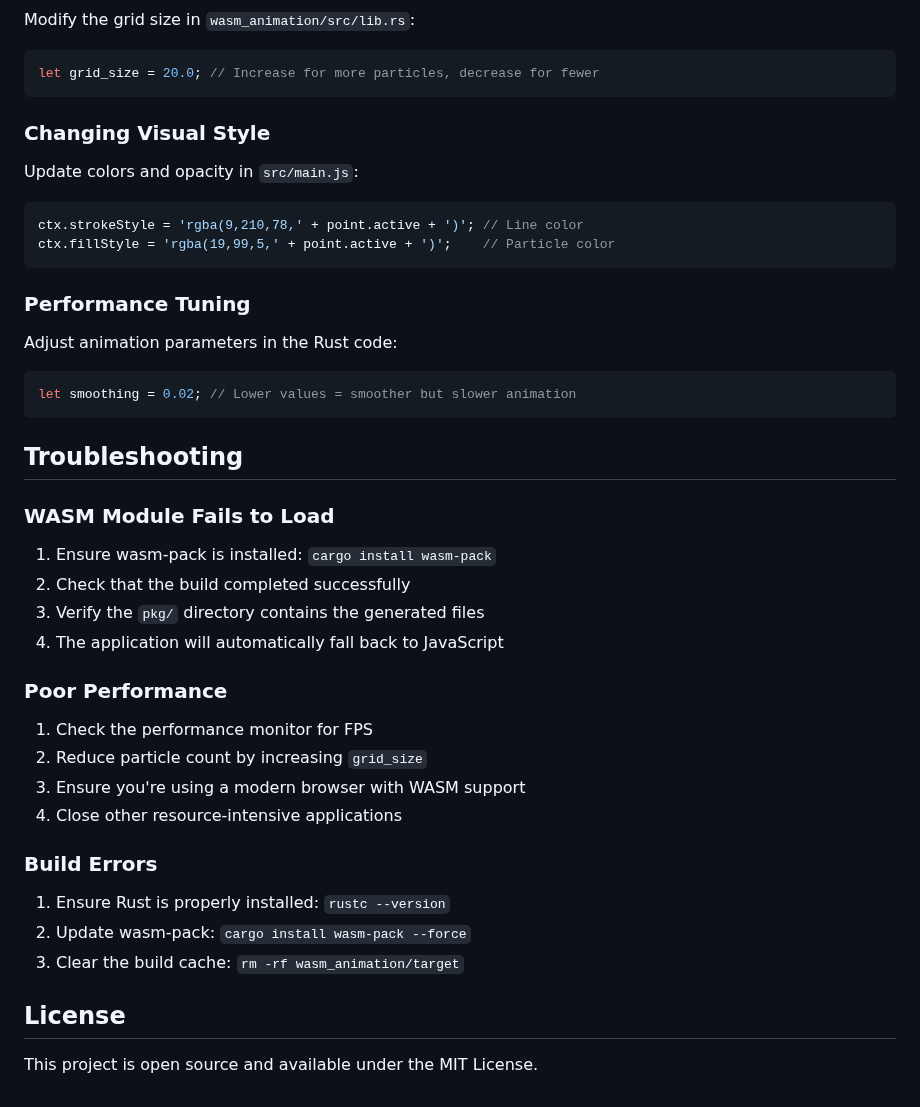
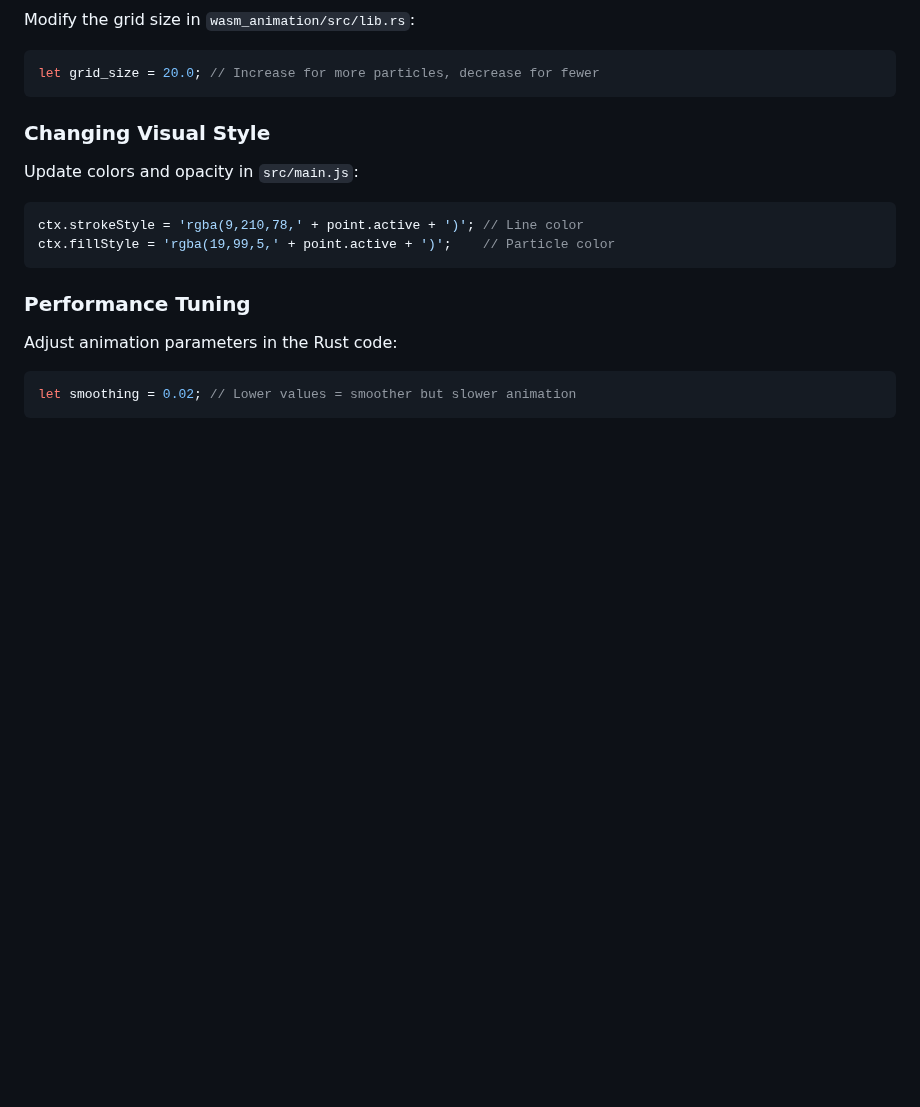
Before and after one commit to victornguen/wasm-animated-background, a Markdown page: README.md, the part around the change. Drawn GitHub-style; blank space fills up the shorter version.

````diff
--- a/README.md
+++ b/README.md
@@ -180,29 +180,3 @@ Adjust animation parameters in the Rust code:
 ```rust
 let smoothing = 0.02; // Lower values = smoother but slower animation
 ```
-
-## Troubleshooting
-
-### WASM Module Fails to Load
-
-1. Ensure wasm-pack is installed: `cargo install wasm-pack`
-2. Check that the build completed successfully
-3. Verify the `pkg/` directory contains the generated files
-4. The application will automatically fall back to JavaScript
-
-### Poor Performance
-
-1. Check the performance monitor for FPS
-2. Reduce particle count by increasing `grid_size`
-3. Ensure you're using a modern browser with WASM support
-4. Close other resource-intensive applications
-
-### Build Errors
-
-1. Ensure Rust is properly installed: `rustc --version`
-2. Update wasm-pack: `cargo install wasm-pack --force`
-3. Clear the build cache: `rm -rf wasm_animation/target`
-
-## License
-
-This project is open source and available under the MIT License.
````
